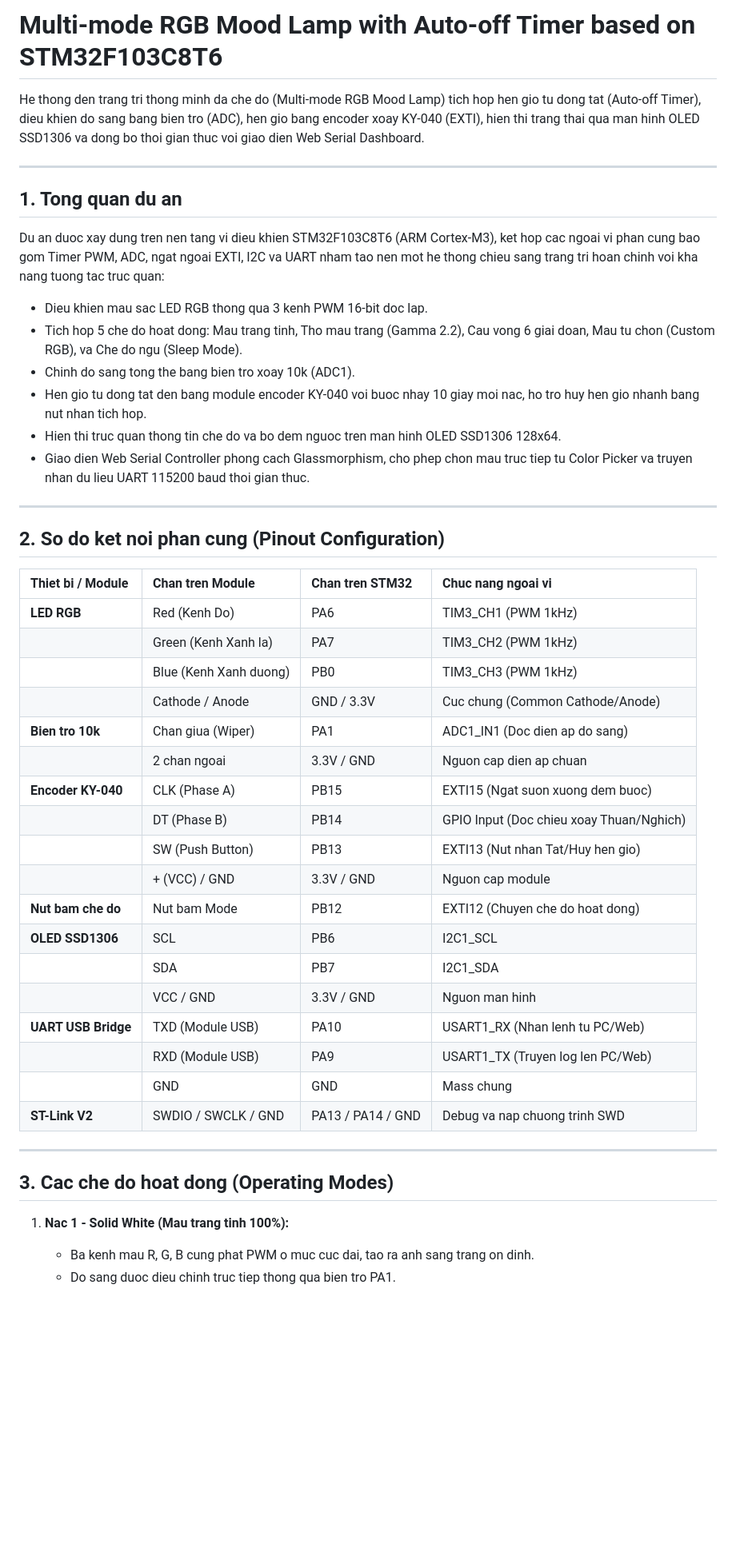
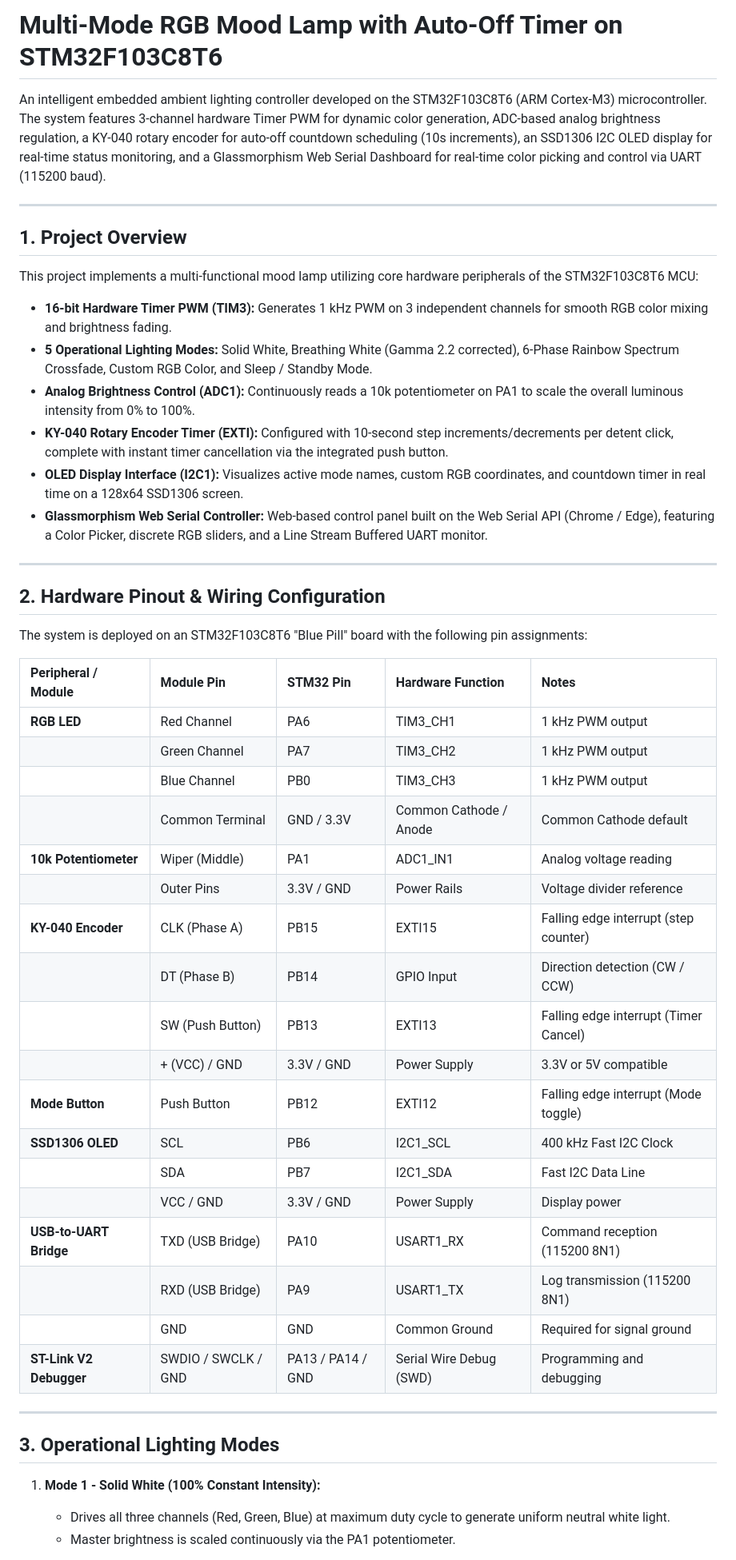
Before and after one commit to MinhDangEE/Multi-mode-RGB-Mood-Lamp, a Markdown page: README.md, the part around one of its changes. Shown at 80% size. Drawn GitHub-style; blank space fills up the shorter version.

Commit message:
docs: Translate project documentation to professional English in README.md

```diff
--- a/README.md
+++ b/README.md
@@ -1,50 +1,52 @@
-# Multi-mode RGB Mood Lamp with Auto-off Timer based on STM32F103C8T6
+# Multi-Mode RGB Mood Lamp with Auto-Off Timer on STM32F103C8T6
 
-He thong den trang tri thong minh da che do (Multi-mode RGB Mood Lamp) tich hop hen gio tu dong tat (Auto-off Timer), dieu khien do sang bang bien tro (ADC), hen gio bang encoder xoay KY-040 (EXTI), hien thi trang thai qua man hinh OLED SSD1306 va dong bo thoi gian thuc voi giao dien Web Serial Dashboard.
+An intelligent embedded ambient lighting controller developed on the STM32F103C8T6 (ARM Cortex-M3) microcontroller. The system features 3-channel hardware Timer PWM for dynamic color generation, ADC-based analog brightness regulation, a KY-040 rotary encoder for auto-off countdown scheduling (10s increments), an SSD1306 I2C OLED display for real-time status monitoring, and a Glassmorphism Web Serial Dashboard for real-time color picking and control via UART (115200 baud).
 
 ---
 
-## 1. Tong quan du an
+## 1. Project Overview
 
-Du an duoc xay dung tren nen tang vi dieu khien STM32F103C8T6 (ARM Cortex-M3), ket hop cac ngoai vi phan cung bao gom Timer PWM, ADC, ngat ngoai EXTI, I2C va UART nham tao nen mot he thong chieu sang trang tri hoan chinh voi kha nang tuong tac truc quan:
+This project implements a multi-functional mood lamp utilizing core hardware peripherals of the STM32F103C8T6 MCU:
 
-- Dieu khien mau sac LED RGB thong qua 3 kenh PWM 16-bit doc lap.
-- Tich hop 5 che do hoat dong: Mau trang tinh, Tho mau trang (Gamma 2.2), Cau vong 6 giai doan, Mau tu chon (Custom RGB), va Che do ngu (Sleep Mode).
-- Chinh do sang tong the bang bien tro xoay 10k (ADC1).
-- Hen gio tu dong tat den bang module encoder KY-040 voi buoc nhay 10 giay moi nac, ho tro huy hen gio nhanh bang nut nhan tich hop.
-- Hien thi truc quan thong tin che do va bo dem nguoc tren man hinh OLED SSD1306 128x64.
-- Giao dien Web Serial Controller phong cach Glassmorphism, cho phep chon mau truc tiep tu Color Picker va truyen nhan du lieu UART 115200 baud thoi gian thuc.
+- **16-bit Hardware Timer PWM (TIM3):** Generates 1 kHz PWM on 3 independent channels for smooth RGB color mixing and brightness fading.
+- **5 Operational Lighting Modes:** Solid White, Breathing White (Gamma 2.2 corrected), 6-Phase Rainbow Spectrum Crossfade, Custom RGB Color, and Sleep / Standby Mode.
+- **Analog Brightness Control (ADC1):** Continuously reads a 10k potentiometer on PA1 to scale the overall luminous intensity from 0% to 100%.
+- **KY-040 Rotary Encoder Timer (EXTI):** Configured with 10-second step increments/decrements per detent click, complete with instant timer cancellation via the integrated push button.
+- **OLED Display Interface (I2C1):** Visualizes active mode names, custom RGB coordinates, and countdown timer in real time on a 128x64 SSD1306 screen.
+- **Glassmorphism Web Serial Controller:** Web-based control panel built on the Web Serial API (Chrome / Edge), featuring a Color Picker, discrete RGB sliders, and a Line Stream Buffered UART monitor.
 
 ---
 
-## 2. So do ket noi phan cung (Pinout Configuration)
+## 2. Hardware Pinout & Wiring Configuration
 
-| Thiet bi / Module | Chan tren Module | Chan tren STM32 | Chuc nang ngoai vi |
-| :--- | :--- | :--- | :--- |
-| **LED RGB** | Red (Kenh Do) | PA6 | TIM3_CH1 (PWM 1kHz) |
-| | Green (Kenh Xanh la) | PA7 | TIM3_CH2 (PWM 1kHz) |
-| | Blue (Kenh Xanh duong) | PB0 | TIM3_CH3 (PWM 1kHz) |
-| | Cathode / Anode | GND / 3.3V | Cuc chung (Common Cathode/Anode) |
-| **Bien tro 10k** | Chan giua (Wiper) | PA1 | ADC1_IN1 (Doc dien ap do sang) |
-| | 2 chan ngoai | 3.3V / GND | Nguon cap dien ap chuan |
-| **Encoder KY-040** | CLK (Phase A) | PB15 | EXTI15 (Ngat suon xuong dem buoc) |
-| | DT (Phase B) | PB14 | GPIO Input (Doc chieu xoay Thuan/Nghich) |
-| | SW (Push Button) | PB13 | EXTI13 (Nut nhan Tat/Huy hen gio) |
-| | + (VCC) / GND | 3.3V / GND | Nguon cap module |
-| **Nut bam che do** | Nut bam Mode | PB12 | EXTI12 (Chuyen che do hoat dong) |
-| **OLED SSD1306** | SCL | PB6 | I2C1_SCL |
-| | SDA | PB7 | I2C1_SDA |
-| | VCC / GND | 3.3V / GND | Nguon man hinh |
-| **UART USB Bridge** | TXD (Module USB) | PA10 | USART1_RX (Nhan lenh tu PC/Web) |
-| | RXD (Module USB) | PA9 | USART1_TX (Truyen log len PC/Web) |
-| | GND | GND | Mass chung |
-| **ST-Link V2** | SWDIO / SWCLK / GND | PA13 / PA14 / GND | Debug va nap chuong trinh SWD |
+The system is deployed on an STM32F103C8T6 "Blue Pill" board with the following pin assignments:
+
+| Peripheral / Module | Module Pin | STM32 Pin | Hardware Function | Notes |
+| :--- | :--- | :--- | :--- | :--- |
+| **RGB LED** | Red Channel | PA6 | TIM3_CH1 | 1 kHz PWM output |
+| | Green Channel | PA7 | TIM3_CH2 | 1 kHz PWM output |
+| | Blue Channel | PB0 | TIM3_CH3 | 1 kHz PWM output |
+| | Common Terminal | GND / 3.3V | Common Cathode / Anode | Common Cathode default |
+| **10k Potentiometer** | Wiper (Middle) | PA1 | ADC1_IN1 | Analog voltage reading |
+| | Outer Pins | 3.3V / GND | Power Rails | Voltage divider reference |
+| **KY-040 Encoder** | CLK (Phase A) | PB15 | EXTI15 | Falling edge interrupt (step counter) |
+| | DT (Phase B) | PB14 | GPIO Input | Direction detection (CW / CCW) |
+| | SW (Push Button) | PB13 | EXTI13 | Falling edge interrupt (Timer Cancel) |
+| | + (VCC) / GND | 3.3V / GND | Power Supply | 3.3V or 5V compatible |
+| **Mode Button** | Push Button | PB12 | EXTI12 | Falling edge interrupt (Mode toggle) |
+| **SSD1306 OLED** | SCL | PB6 | I2C1_SCL | 400 kHz Fast I2C Clock |
+| | SDA | PB7 | I2C1_SDA | Fast I2C Data Line |
+| | VCC / GND | 3.3V / GND | Power Supply | Display power |
+| **USB-to-UART Bridge** | TXD (USB Bridge)| PA10 | USART1_RX | Command reception (115200 8N1) |
+| | RXD (USB Bridge)| PA9 | USART1_TX | Log transmission (115200 8N1) |
+| | GND | GND | Common Ground | Required for signal ground |
+| **ST-Link V2 Debugger**| SWDIO / SWCLK / GND | PA13 / PA14 / GND | Serial Wire Debug (SWD) | Programming and debugging |
 
 ---
 
-## 3. Cac che do hoat dong (Operating Modes)
+## 3. Operational Lighting Modes
 
-1. **Nac 1 - Solid White (Mau trang tinh 100%):**
-   - Ba kenh mau R, G, B cung phat PWM o muc cuc dai, tao ra anh sang trang on dinh.
-   - Do sang duoc dieu chinh truc tiep thong qua bien tro PA1.
+1. **Mode 1 - Solid White (100% Constant Intensity):**
+   - Drives all three channels (Red, Green, Blue) at maximum duty cycle to generate uniform neutral white light.
+   - Master brightness is scaled continuously via the PA1 potentiometer.
 
```
Also changed, not shown: other parts of README.md (+65 -64 lines).
